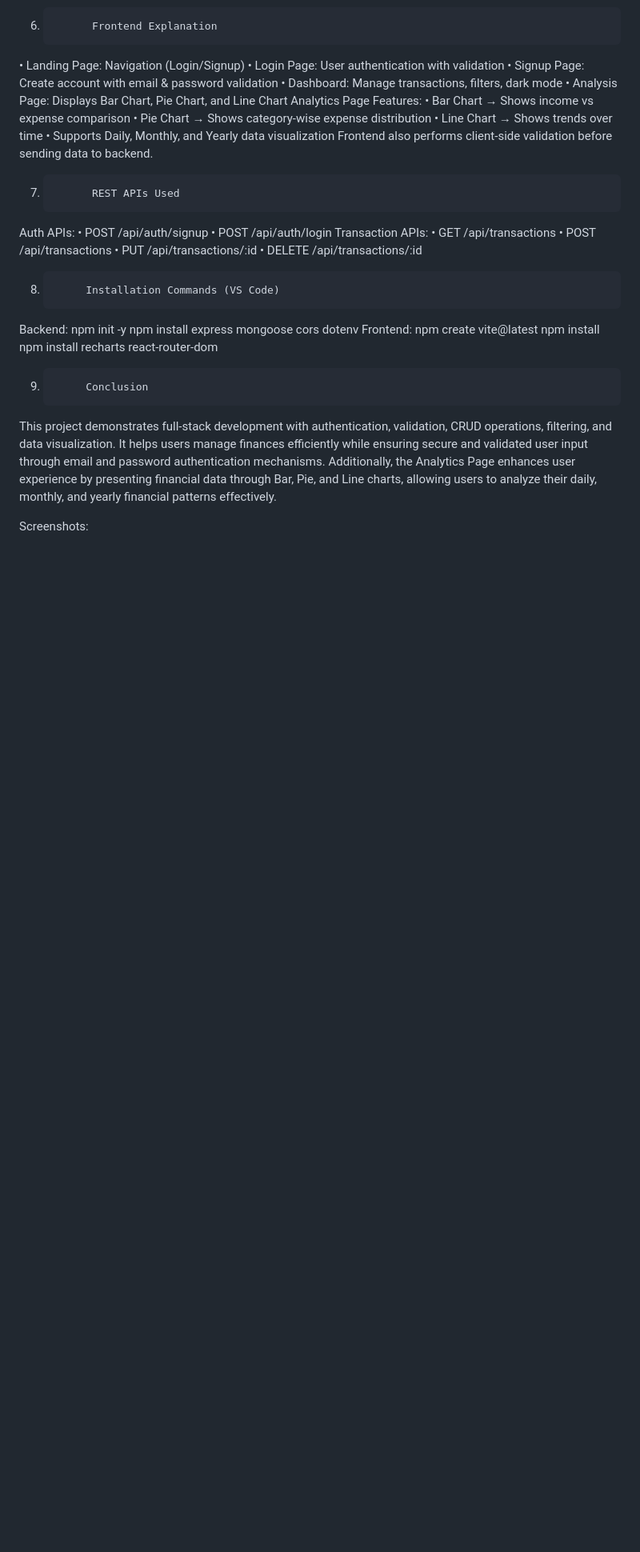
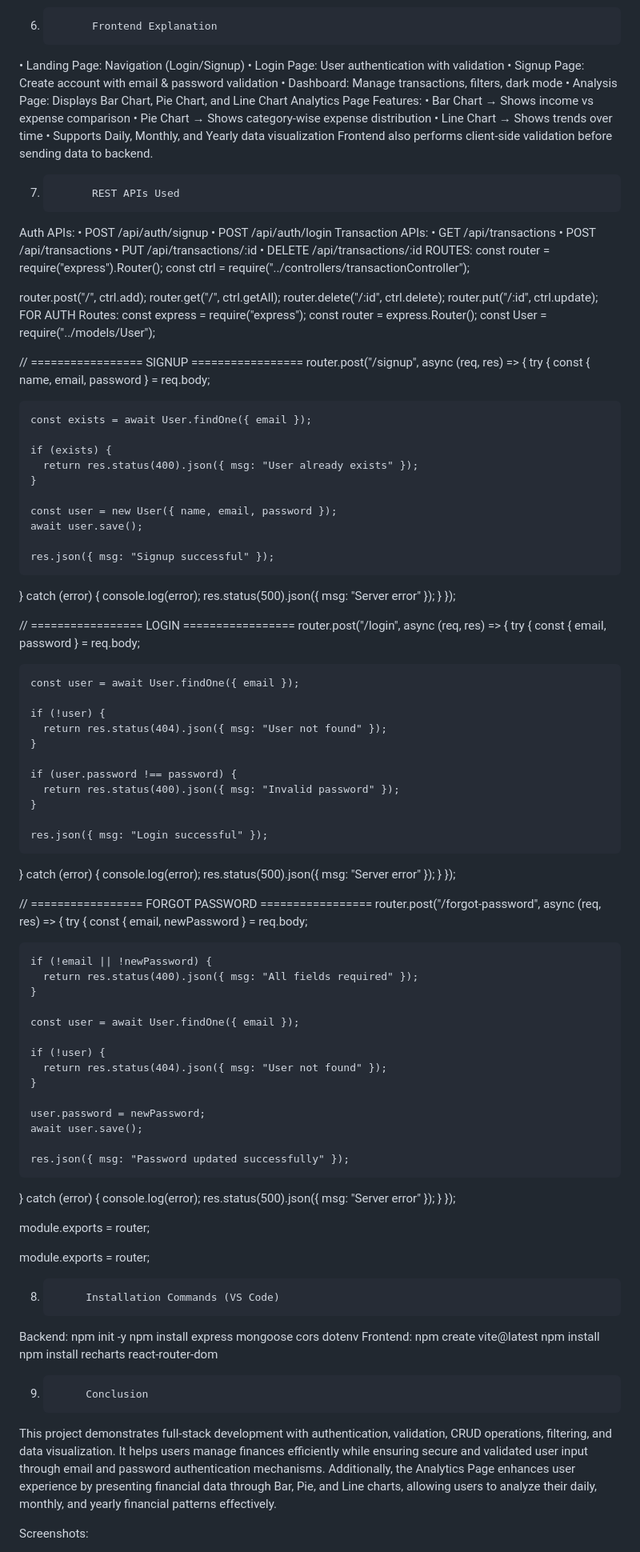
Before and after one commit to rabeelfatma/advance_web_Rabeel_032, a Markdown page: expense-manager/frontend/README.md, the part around the change. Shown at 80% size. GitHub-like rendering; blank space fills up the shorter version.

```diff
--- a/expense-manager/frontend/README.md
+++ b/expense-manager/frontend/README.md
@@ -85,6 +85,96 @@ Transaction APIs:
 •	POST /api/transactions
 •	PUT /api/transactions/:id
 •	DELETE /api/transactions/:id
+ ROUTES:
+ const router = require("express").Router();
+const ctrl = require("../controllers/transactionController");
+
+router.post("/", ctrl.add);
+router.get("/", ctrl.getAll);
+router.delete("/:id", ctrl.delete);
+router.put("/:id", ctrl.update);
+ FOR AUTH Routes:
+ const express = require("express");
+const router = express.Router();
+const User = require("../models/User");
+
+
+// ================= SIGNUP =================
+router.post("/signup", async (req, res) => {
+  try {
+    const { name, email, password } = req.body;
+
+    const exists = await User.findOne({ email });
+
+    if (exists) {
+      return res.status(400).json({ msg: "User already exists" });
+    }
+
+    const user = new User({ name, email, password });
+    await user.save();
+
+    res.json({ msg: "Signup successful" });
+
+  } catch (error) {
+    console.log(error);
+    res.status(500).json({ msg: "Server error" });
+  }
+});
+
+
+// ================= LOGIN =================
+router.post("/login", async (req, res) => {
+  try {
+    const { email, password } = req.body;
+
+    const user = await User.findOne({ email });
+
+    if (!user) {
+      return res.status(404).json({ msg: "User not found" });
+    }
+
+    if (user.password !== password) {
+      return res.status(400).json({ msg: "Invalid password" });
+    }
+
+    res.json({ msg: "Login successful" });
+
+  } catch (error) {
+    console.log(error);
+    res.status(500).json({ msg: "Server error" });
+  }
+});
+
+
+// ================= FORGOT PASSWORD =================
+router.post("/forgot-password", async (req, res) => {
+  try {
+    const { email, newPassword } = req.body;
+
+    if (!email || !newPassword) {
+      return res.status(400).json({ msg: "All fields required" });
+    }
+
+    const user = await User.findOne({ email });
+
+    if (!user) {
+      return res.status(404).json({ msg: "User not found" });
+    }
+
+    user.password = newPassword;
+    await user.save();
+
+    res.json({ msg: "Password updated successfully" });
+
+  } catch (error) {
+    console.log(error);
+    res.status(500).json({ msg: "Server error" });
+  }
+});
+
+module.exports = router;
+
+module.exports = router;
 
 8.          Installation Commands (VS Code)
 Backend:
```
